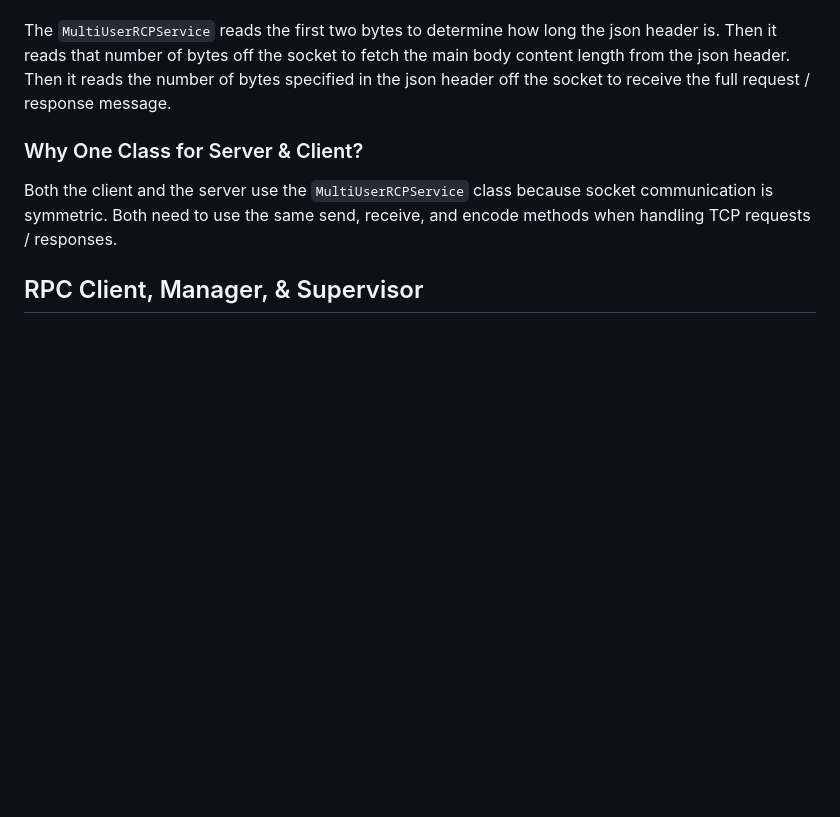
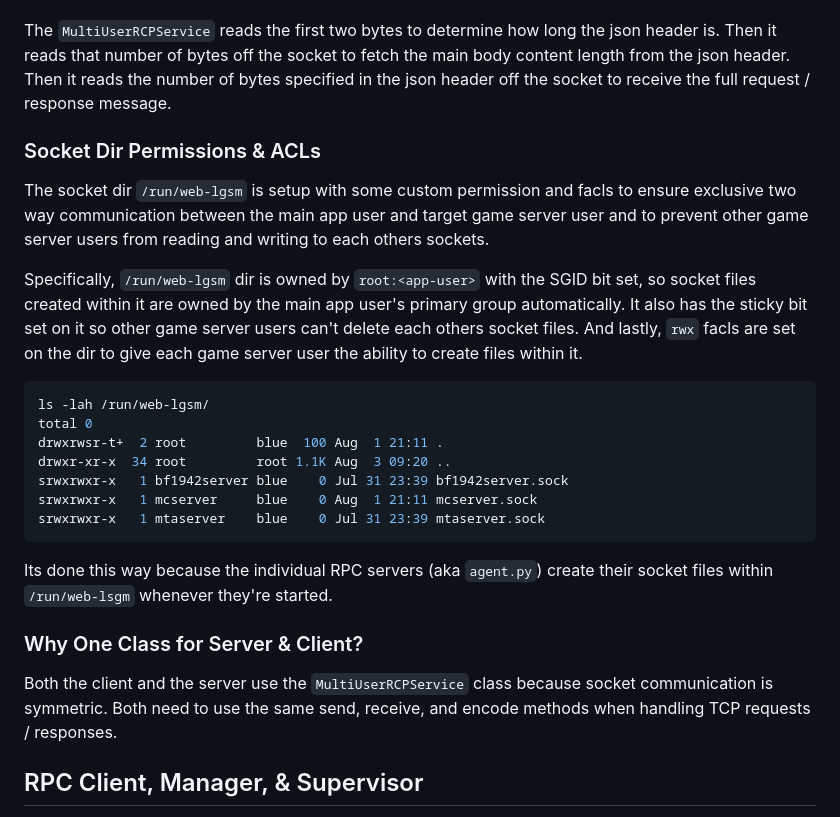
Before and after one commit to BlueSquare23/web-lgsm, a Markdown page: docs/DESIGN_RPC.md, the part around the change. Rendered like a GitHub page; blank space fills up the shorter version.

Commit message:
Add more rpc system doc notes

````diff
--- a/docs/DESIGN_RPC.md
+++ b/docs/DESIGN_RPC.md
@@ -94,6 +94,33 @@ main body content length from the json header. Then it reads the number of
 bytes specified in the json header off the socket to receive the full request /
 response message.
 
+### Socket Dir Permissions & ACLs
+
+The socket dir `/run/web-lgsm` is setup with some custom permission and facls
+to ensure exclusive two way communication between the main app user and target
+game server user and to prevent other game server users from reading and
+writing to each others sockets.
+
+Specifically, `/run/web-lgsm` dir is owned by `root:<app-user>` with the SGID
+bit set, so socket files created within it are owned by the main app user's
+primary group automatically. It also has the sticky bit set on it so other game
+server users can't delete each others socket files. And lastly, `rwx` facls are
+set on the dir to give each game server user the ability to create files within
+it.
+
+```shell
+ls -lah /run/web-lgsm/
+total 0
+drwxrwsr-t+  2 root         blue  100 Aug  1 21:11 .
+drwxr-xr-x  34 root         root 1.1K Aug  3 09:20 ..
+srwxrwxr-x   1 bf1942server blue    0 Jul 31 23:39 bf1942server.sock
+srwxrwxr-x   1 mcserver     blue    0 Aug  1 21:11 mcserver.sock
+srwxrwxr-x   1 mtaserver    blue    0 Jul 31 23:39 mtaserver.sock
+```
+
+Its done this way because the individual RPC servers (aka `agent.py`) create
+their socket files within `/run/web-lsgm` whenever they're started.
+
 ### Why One Class for Server & Client?
 
 Both the client and the server use the `MultiUserRCPService` class because
````
Also changed, not shown: Todos.md (+1 -1 lines).
